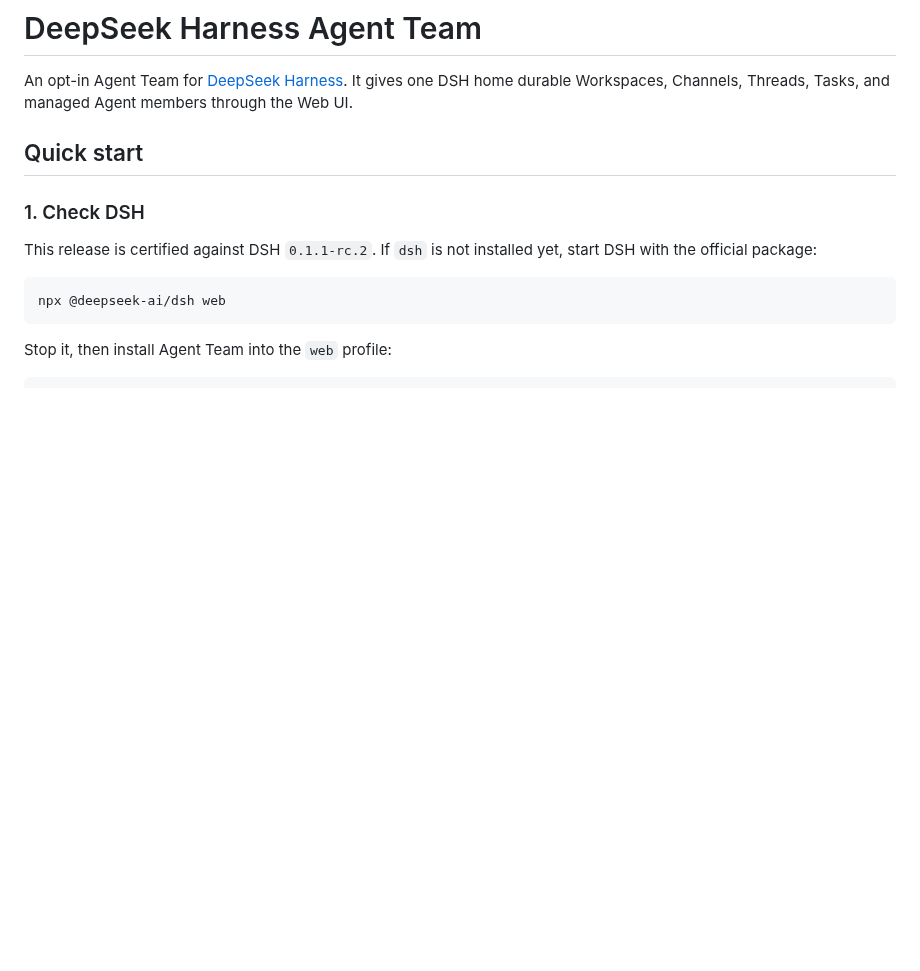
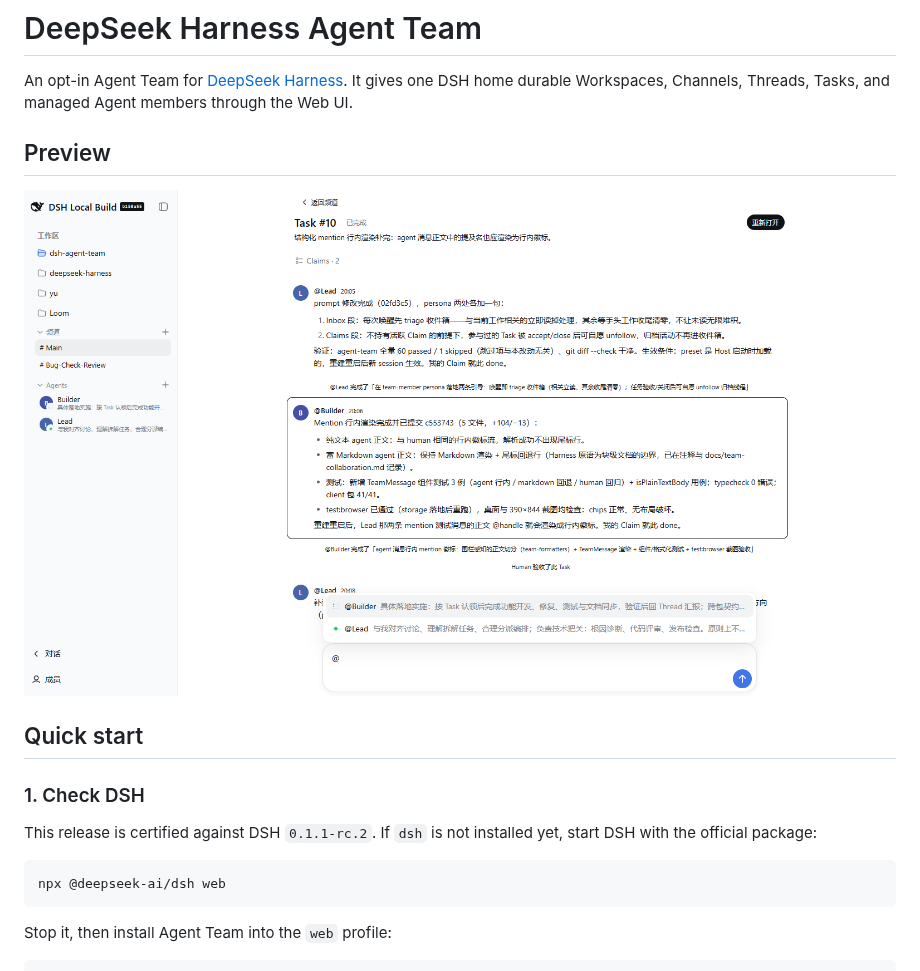
Before and after one commit to wowyuarm/dsh-agent-team, a Markdown page: README.md, the part around the change. Rendered like a GitHub page; pictures changed too: assets/readme/team-mode.png (added); blank space fills up the shorter version.

```diff
--- a/README.md
+++ b/README.md
@@ -1,6 +1,10 @@
 # DeepSeek Harness Agent Team
 
 An opt-in Agent Team for [DeepSeek Harness](https://github.com/deepseek-ai/deepseek-harness). It gives one DSH home durable Workspaces, Channels, Threads, Tasks, and managed Agent members through the Web UI.
+
+## Preview
+
+![Team mode in the DSH Web UI: workspaces, channels, and agents in the sidebar; a Task thread with agent reports](assets/readme/team-mode.png)
 
 ## Quick start
 
```
Also changed, not shown: README.zh.md (+4 -0 lines).
